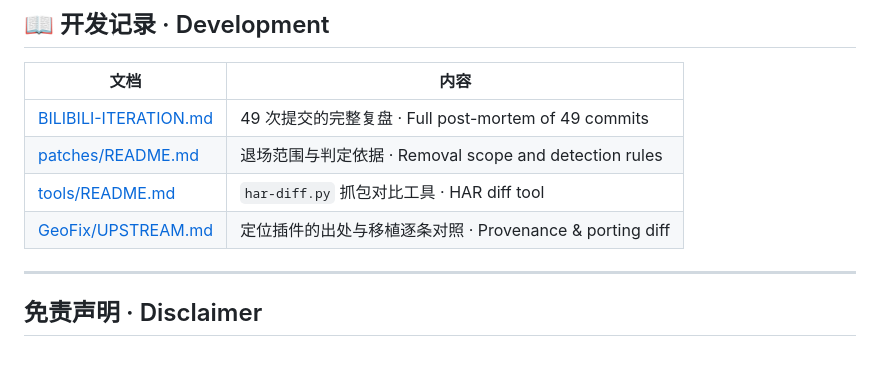
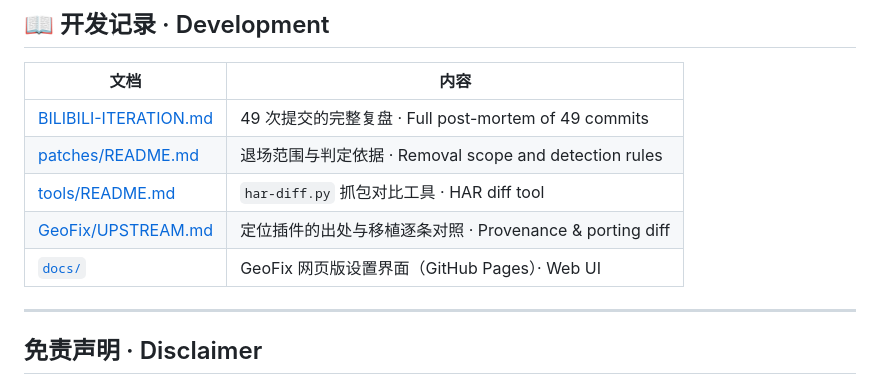
Before and after one commit to Savues/loon-plugin-patches, a Markdown page: README.md, the part around the change. GitHub-like rendering; blank space fills up the shorter version.

```diff
--- a/README.md
+++ b/README.md
@@ -84,6 +84,7 @@ Synced upstream every 6 hours, with the Bilibili-removal patch re-applied.
 | [patches/README.md](patches/README.md) | 退场范围与判定依据 · Removal scope and detection rules |
 | [tools/README.md](tools/README.md) | `har-diff.py` 抓包对比工具 · HAR diff tool |
 | [GeoFix/UPSTREAM.md](plugins/GeoFix/UPSTREAM.md) | 定位插件的出处与移植逐条对照 · Provenance & porting diff |
+| [`docs/`](https://github.com/Savues/loon-plugin-patches/tree/main/docs) | GeoFix 网页版设置界面（GitHub Pages）· Web UI |
 
 ---
 
```
Also changed, not shown: plugins/GeoFix/README.md (+17 -1 lines).
